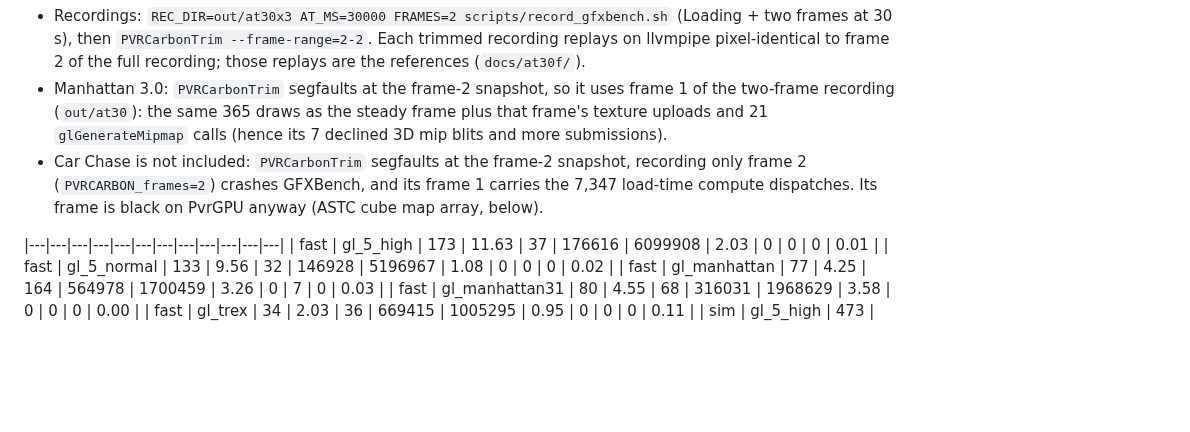
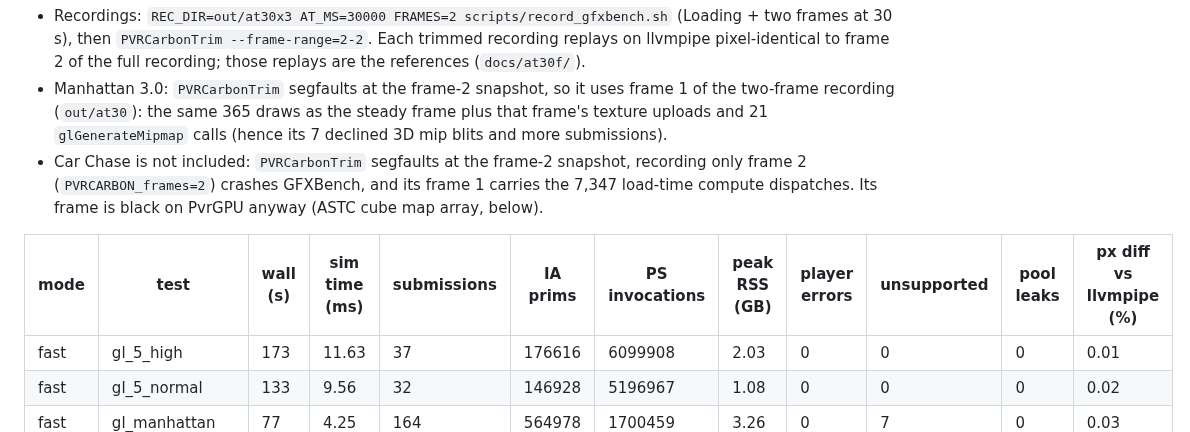
Before and after one commit to cclwylin/PVRCarbon, a Markdown page: docs/pvrgpu_bench.md, the part around one of its changes. Drawn GitHub-style; blank space fills up the shorter version.

```diff
--- a/docs/pvrgpu_bench.md
+++ b/docs/pvrgpu_bench.md
@@ -19,6 +64,7 @@ snapshot instead of being recomputed, as a RenderDoc capture does.
   and its frame 1 carries the 7,347 load-time compute dispatches. Its frame is
   black on PvrGPU anyway (ASTC cube map array, below).
 
+| mode | test | wall (s) | sim time (ms) | submissions | IA prims | PS invocations | peak RSS (GB) | player errors | unsupported | pool leaks | px diff vs llvmpipe (%) |
 |---|---|---|---|---|---|---|---|---|---|---|---|
 | fast | gl_5_high | 173 | 11.63 | 37 | 176616 | 6099908 | 2.03 | 0 | 0 | 0 | 0.01 |
 | fast | gl_5_normal | 133 | 9.56 | 32 | 146928 | 5196967 | 1.08 | 0 | 0 | 0 | 0.02 |
```
Also changed, not shown: other parts of docs/pvrgpu_bench.md (+46 -1 lines), README.md (+3 -1 lines), docs/pvrgpu_1080p_cmp.jpg (added), 1 other file.
